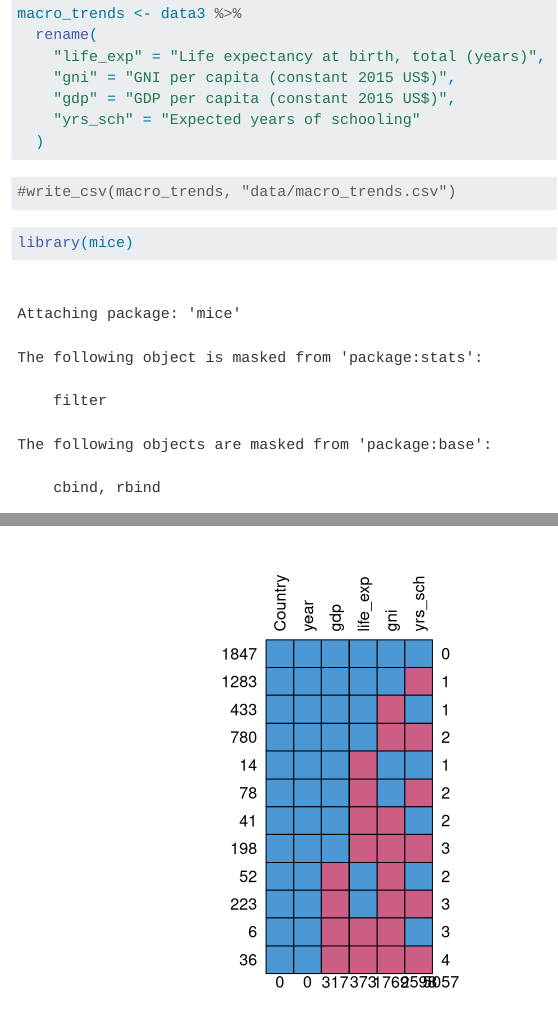
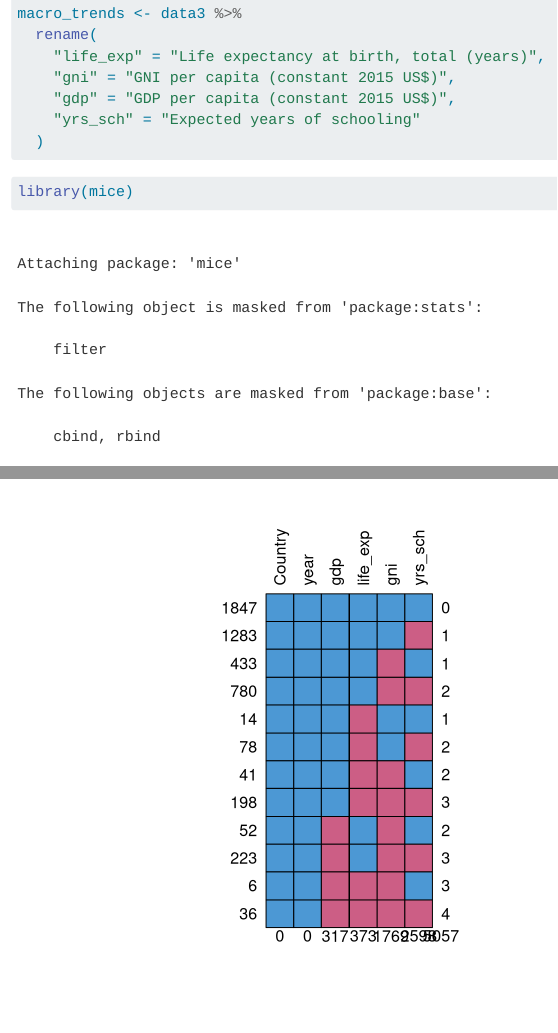
Before and after one commit to acstat231-f23/blog-eea, a Quarto document (datawrangling.qmd): the page in a window 1100 px wide, from 1000 px down, and a second part further down, joined at a grey line. Rendered offline with R 4.5, knitr and Pandoc in place of Quarto, with nearby package versions; code that draws random numbers runs with fixed seeds of ours; some code elsewhere in the file could not run offline.

Commit message:
new data csv

````diff
--- a/datawrangling.qmd
+++ b/datawrangling.qmd
@@ -53,9 +53,6 @@ macro_trends <- data3 %>%
   )
 ```
 
-```{r}
-#write_csv(macro_trends, "data/macro_trends.csv")
-```
 
 ```{r}
 #| label: impute-missing
````
